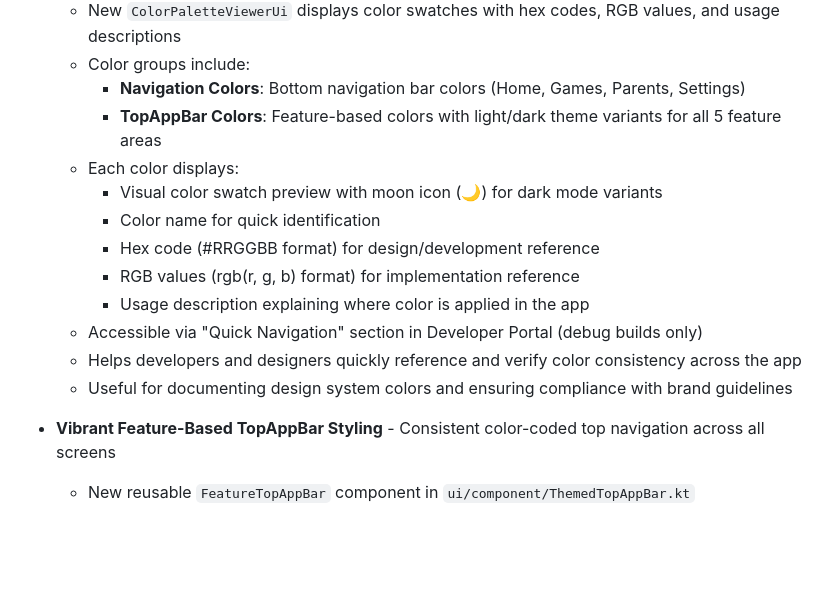
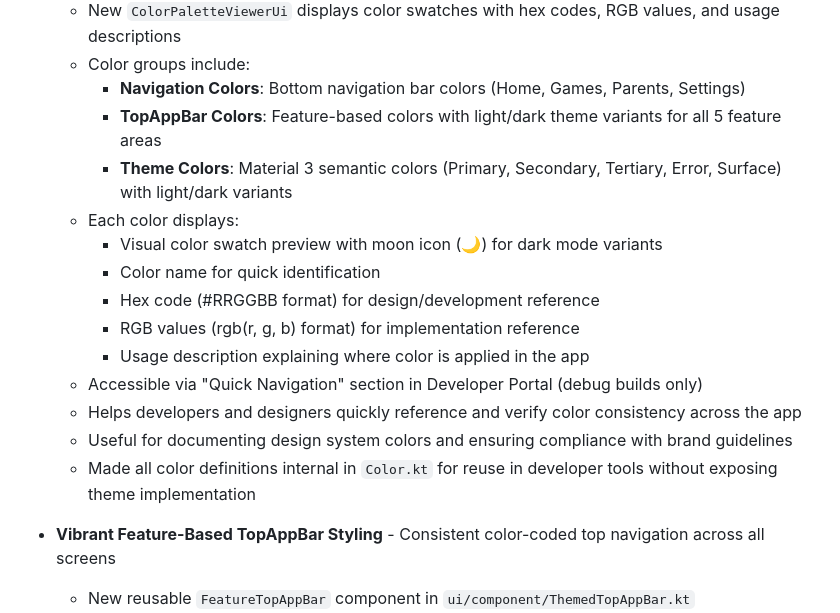
Before and after one commit to hossain-khan/kids-math-tutor, a Markdown page: CHANGELOG.md, the part around the change. GitHub-like rendering; blank space fills up the shorter version.

Commit message:
docs: Update CHANGELOG for Theme Colors in Color Palette Viewer

```diff
--- a/CHANGELOG.md
+++ b/CHANGELOG.md
@@ -15,6 +15,7 @@ and this project adheres to [Semantic Versioning](https://semver.org/spec/v2.0.0
   - Color groups include:
     - **Navigation Colors**: Bottom navigation bar colors (Home, Games, Parents, Settings)
     - **TopAppBar Colors**: Feature-based colors with light/dark theme variants for all 5 feature areas
+    - **Theme Colors**: Material 3 semantic colors (Primary, Secondary, Tertiary, Error, Surface) with light/dark variants
   - Each color displays:
     - Visual color swatch preview with moon icon (🌙) for dark mode variants
     - Color name for quick identification
@@ -24,6 +25,7 @@ and this project adheres to [Semantic Versioning](https://semver.org/spec/v2.0.0
   - Accessible via "Quick Navigation" section in Developer Portal (debug builds only)
   - Helps developers and designers quickly reference and verify color consistency across the app
   - Useful for documenting design system colors and ensuring compliance with brand guidelines
+  - Made all color definitions internal in `Color.kt` for reuse in developer tools without exposing theme implementation
 
 - **Vibrant Feature-Based TopAppBar Styling** - Consistent color-coded top navigation across all screens
   - New reusable `FeatureTopAppBar` component in `ui/component/ThemedTopAppBar.kt`
```
